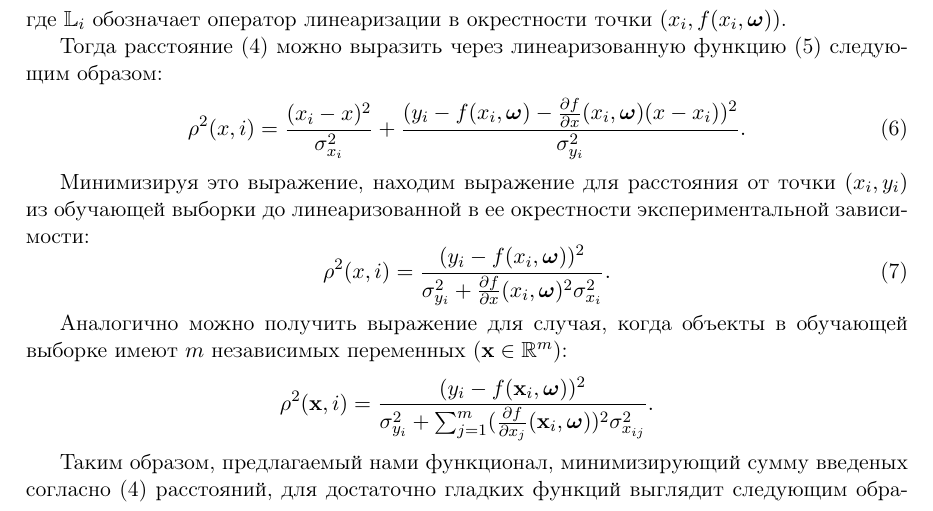
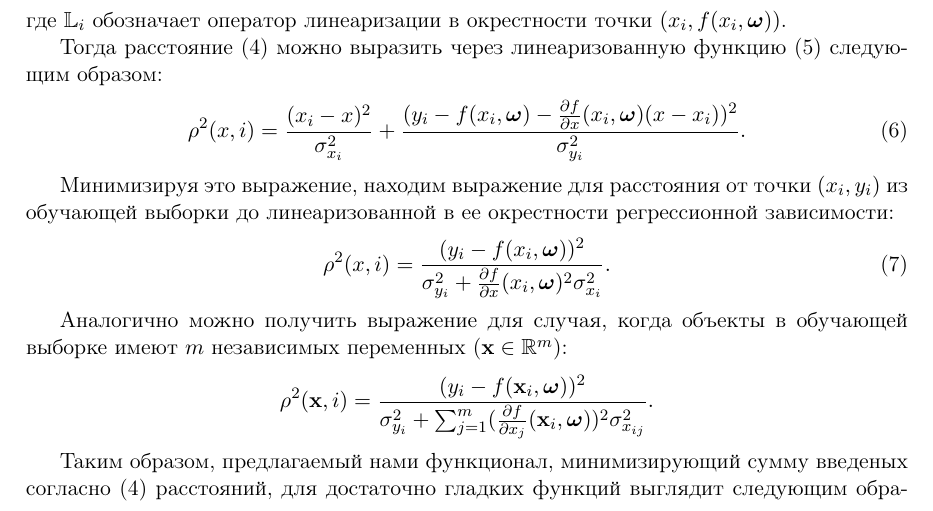
Before and after one commit to 0xd34df00d/RefractOptics, a LaTeX paper (doc/Rudoy2014LevMar.tex): part of page 4 of 9, cut so that both start at the same text. Compiled offline with pdfLaTeX.

Commit message:
[2014LevMar] Fixed a typo.

```diff
--- a/doc/Rudoy2014LevMar.tex
+++ b/doc/Rudoy2014LevMar.tex
@@ -294,7 +294,7 @@ $(x_i, f(x_i, \bomega))$.
 
 Минимизируя это выражение, находим выражение для расстояния от
 точки $(x_i, y_i)$ из обучающей выборки до линеаризованной в ее
-окрестности экспериментальной зависимости:
+окрестности регрессионной зависимости:
 \begin{equation}
   \rho^2(x, i) = \frac{(y_i - f(x_i, \bomega))^2}{\sigma^2_{y_i} + \frac{\partial f}{\partial x}(x_i, \bomega)^2 \sigma^2_{x_i}}.
   \label{eq:rho_univar}
```
